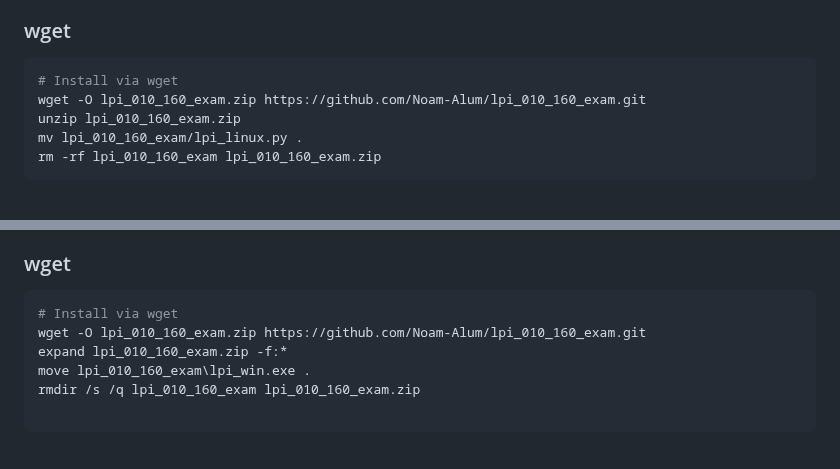
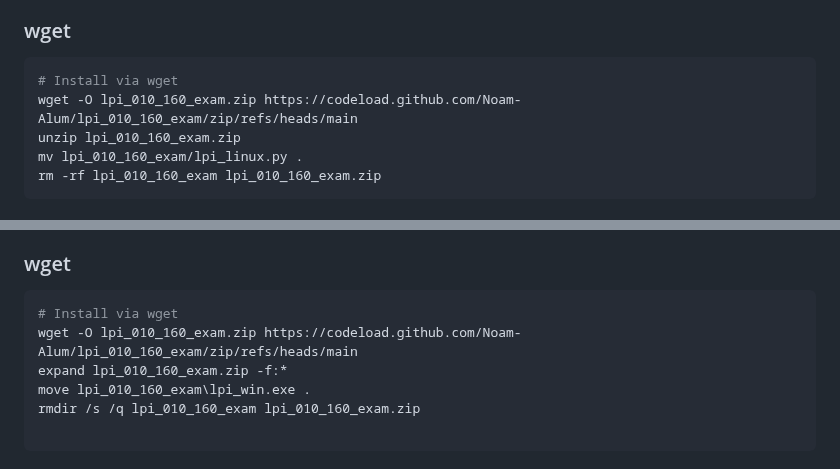
Before and after one commit to msouza10/lpi_010_160_exam_br_version, a Markdown page: README.md, 2 parts joined by grey strips. Drawn GitHub-style.

````diff
--- a/README.md
+++ b/README.md
@@ -8,7 +8,7 @@ The Linux Essentials certificate is a great way to show employers that you have
 ### wget
 ```sh
 # Install via wget
-wget -O lpi_010_160_exam.zip https://github.com/Noam-Alum/lpi_010_160_exam.git
+wget -O lpi_010_160_exam.zip https://codeload.github.com/Noam-Alum/lpi_010_160_exam/zip/refs/heads/main
 unzip lpi_010_160_exam.zip
 mv lpi_010_160_exam/lpi_linux.py .
 rm -rf lpi_010_160_exam lpi_010_160_exam.zip
@@ -24,7 +24,7 @@ git clone --single-branch --branch main --depth 1 https://github.com/Noam-Alum/l
 ### wget
 ```sh
 # Install via wget
-wget -O lpi_010_160_exam.zip https://github.com/Noam-Alum/lpi_010_160_exam.git
+wget -O lpi_010_160_exam.zip https://codeload.github.com/Noam-Alum/lpi_010_160_exam/zip/refs/heads/main
 expand lpi_010_160_exam.zip -f:*
 move lpi_010_160_exam\lpi_win.exe .
 rmdir /s /q lpi_010_160_exam lpi_010_160_exam.zip
````
